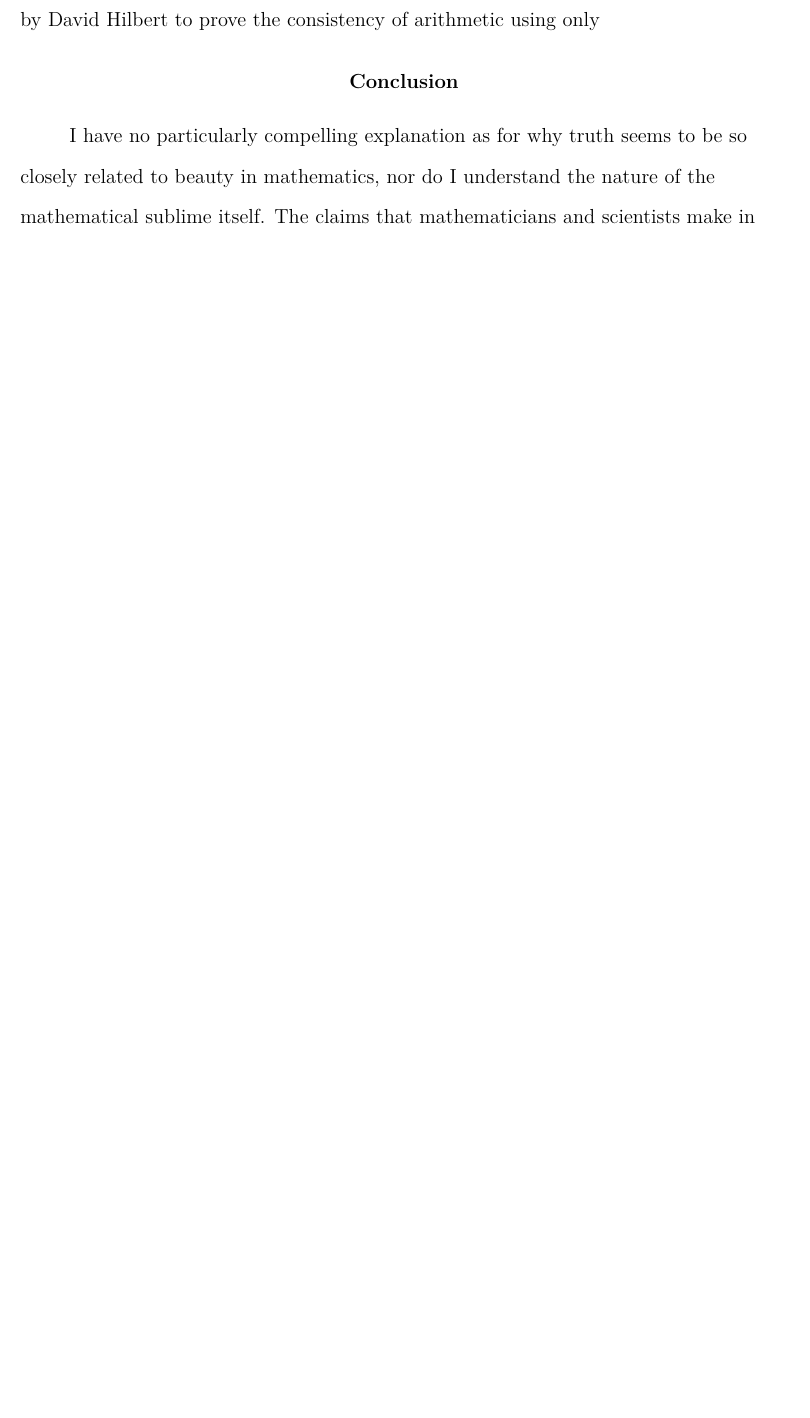
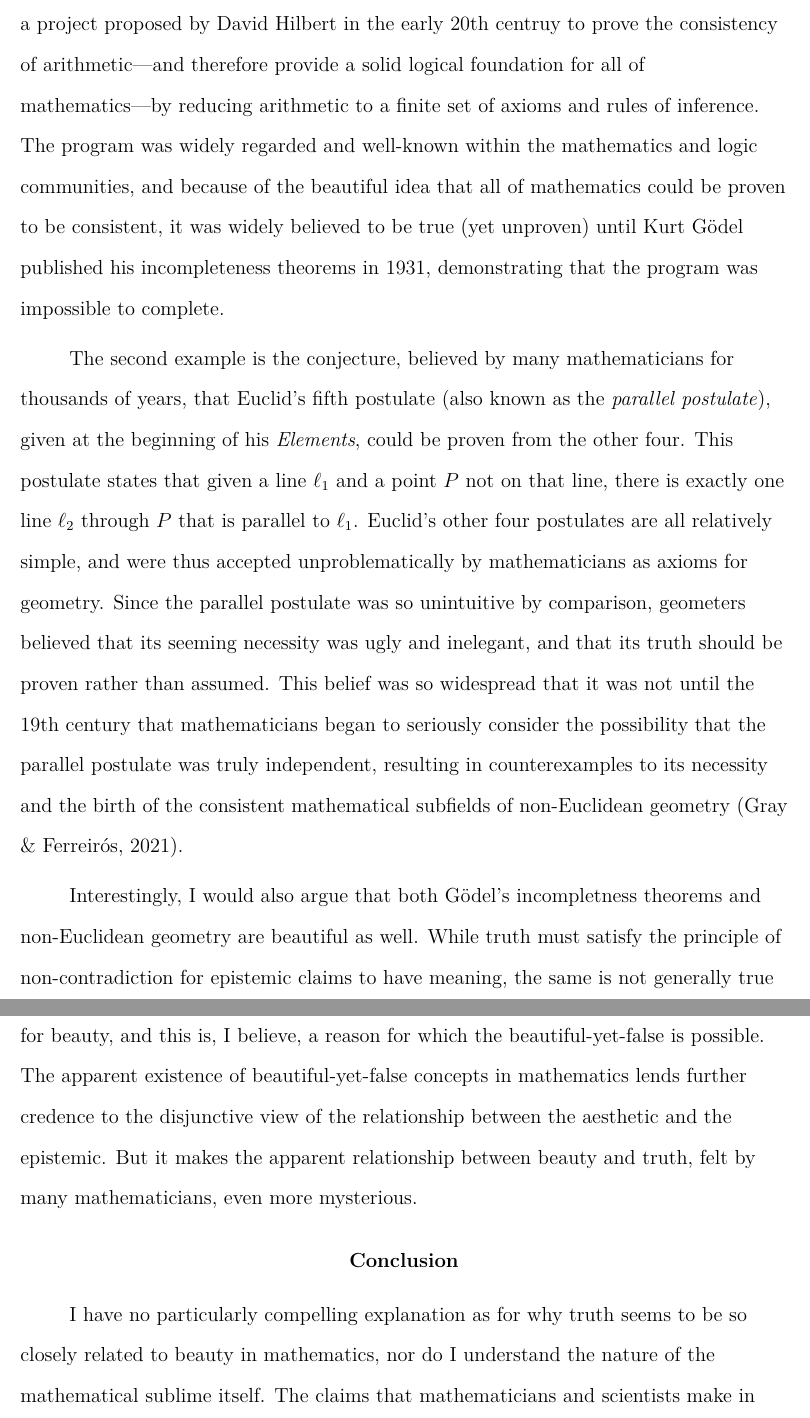
Before and after one commit to bradenkwebb/papers, a LaTeX paper (main.tex): part of page 14 of 18 before the commit and two parts of pages 14 and 15 of 19 after it, the two joined at a grey line, cut so that both start at the same text, the shorter picture padded with empty space. Compiled offline with pdfLaTeX.

Commit message:
finished?

```diff
--- a/main.tex
+++ b/main.tex
@@ -318,4 +322,29 @@ I present the Hilbert Program \citep{sep-hilbert-program} as a potential example
-mathematics. The Hilbert Program was a project proposed by David Hilbert to prove the consistency of arithmetic using only
+The first example is the Hilbert Program \citep{sep-hilbert-program}. The Hilbert Program was a project proposed by
+David Hilbert in the early 20th centruy to prove the consistency of arithmetic---and therefore provide a solid
+logical foundation for all of mathematics---by reducing
+arithmetic to a finite set of axioms and rules of inference. The program was widely regarded and well-known within
+the mathematics and logic communities, and because of the beautiful idea that all of mathematics could be proven
+to be consistent, it was widely believed to be true (yet unproven) until Kurt Gödel published his incompleteness
+theorems in 1931, demonstrating that the program was impossible to complete.
+
+The second example is the conjecture, believed by many mathematicians for thousands of years, that Euclid's fifth
+postulate (also known as the \textit{parallel postulate}), given at the beginning of his \textit{Elements}, could
+be proven from the other four. This postulate states that given a line $\ell_1$ and a point $P$ not on that line,
+there is exactly one line $\ell_2$ through $P$ that is parallel to $\ell_1$. Euclid's other four postulates are all
+relatively simple,
+and were thus accepted unproblematically by mathematicians as axioms for geometry. Since the parallel
+postulate was so unintuitive by comparison, geometers believed that its seeming necessity was ugly and inelegant, and
+that its truth should be proven rather than assumed. This belief was so widespread that it was not until
+the 19th century that mathematicians began to seriously consider the possibility that the parallel postulate was
+truly independent, resulting in counterexamples to its necessity and the birth of the consistent mathematical
+subfields of non-Euclidean geometry \citep{sep-epistemology-geometry}.
+
+Interestingly, I would also argue that both Gödel's incompletness theorems and non-Euclidean geometry are beautiful
+as well. While truth must satisfy the principle of non-contradiction for epistemic claims to have meaning, the
+same is not generally true for beauty, and this is, I believe, a reason for which the beautiful-yet-false is possible.
+The apparent existence of beautiful-yet-false concepts in mathematics lends further credence to the disjunctive
+view of the relationship between the aesthetic and the epistemic. But it makes the apparent relationship between
+beauty and truth, felt by many mathematicians, even more mysterious.
 
 \section{Conclusion}
 
```
Also changed, not shown: example.bib (+11 -0 lines), main.tex (12 more changed lines).
